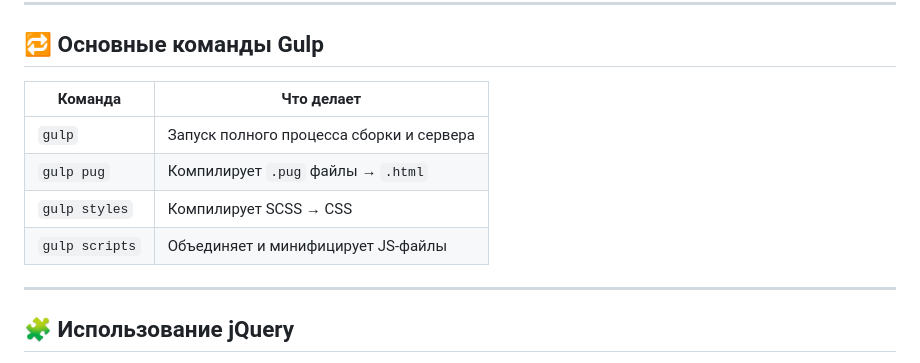
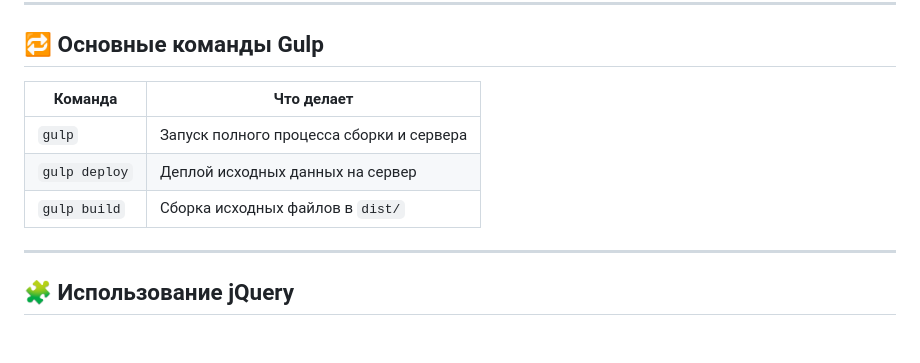
Before and after one commit to Mishka-Web/build, a Markdown page: README.md, the part around the change. GitHub-like rendering; blank space fills up the shorter version.

```diff
--- a/README.md
+++ b/README.md
@@ -76,12 +76,11 @@ gulp
 
 ## 🔁 Основные команды Gulp
 
-| Команда        | Что делает                                |
+| Команда        | Что делает                                 |
 |----------------|--------------------------------------------|
 | `gulp`         | Запуск полного процесса сборки и сервера   |
-| `gulp pug`     | Компилирует `.pug` файлы → `.html`         |
-| `gulp styles`  | Компилирует SCSS → CSS                     |
-| `gulp scripts` | Объединяет и минифицирует JS-файлы         |
+| `gulp deploy`  | Деплой исходных данных на сервер           |
+| `gulp build`   | Сборка исходных файлов в `dist/`           |
 
 ---
 
```
